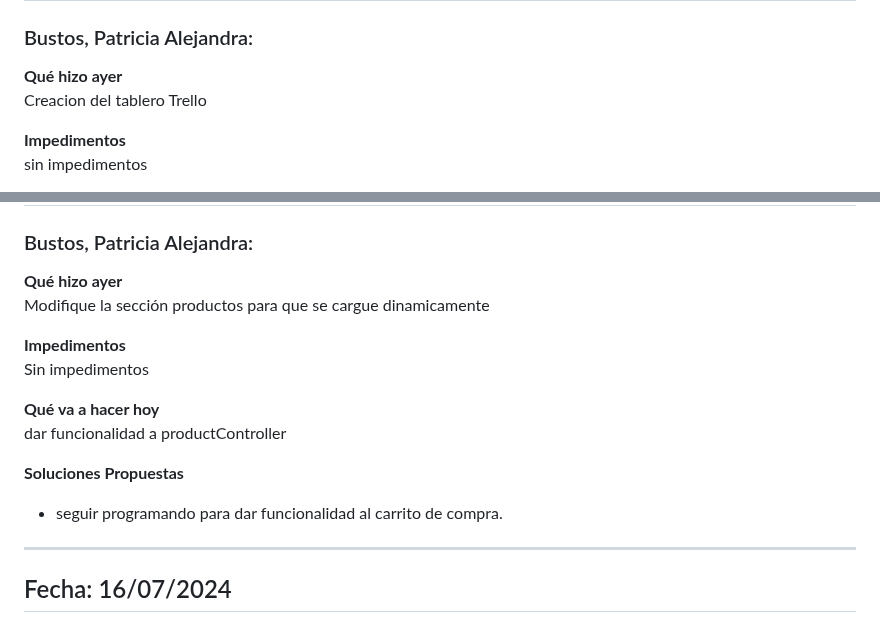
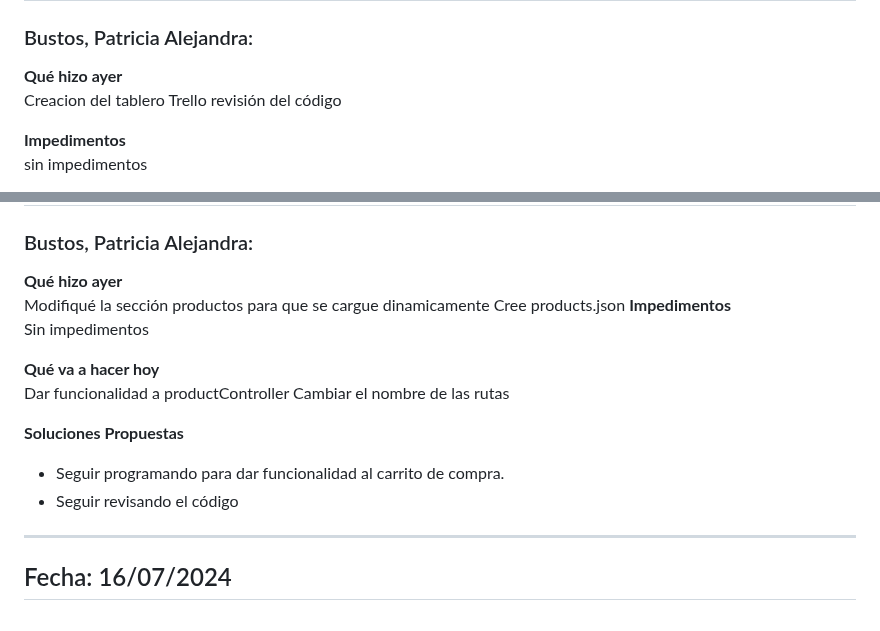
Before and after one commit to MasterDjmov/grupo_3_coffeeCode, a Markdown page: Daily.md, 2 parts joined by grey strips. Drawn GitHub-style.

Commit message:
modificando Daily.md

```diff
--- a/Daily.md
+++ b/Daily.md
@@ -130,6 +130,7 @@ Sin impedimentos
 
 **Qué hizo ayer**
 Creacion del tablero Trello
+revisión del código
 
 **Impedimentos**
 sin impedimentos
@@ -198,16 +199,18 @@ sin impedimentos
 ### Bustos, Patricia Alejandra:
 
 **Qué hizo ayer**
- Modifique la sección productos para que se cargue dinamicamente
-
+ Modifiqué la sección productos para que se cargue dinamicamente
+ Cree products.json
 **Impedimentos**
  Sin impedimentos
 
 **Qué va a hacer hoy**
- dar funcionalidad a productController
+ Dar funcionalidad a productController
+ Cambiar el nombre de las rutas
 
 **Soluciones Propuestas**
-- seguir programando para dar funcionalidad al carrito de compra.
+- Seguir programando para dar funcionalidad al carrito de compra.
+- Seguir revisando el código
 ---
 ## Fecha: 16/07/2024
 
```
